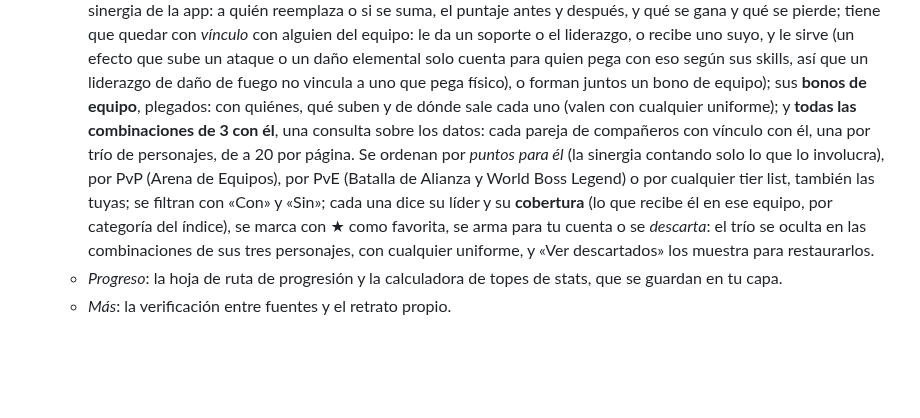
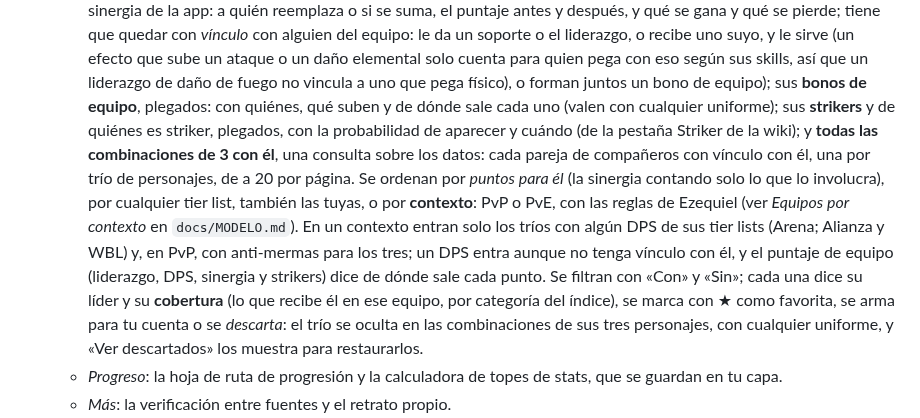
Before and after one commit to wittyar/mff.ar, a Markdown page: README.md, the part around the change. Drawn GitHub-style; blank space fills up the shorter version.

```diff
--- a/README.md
+++ b/README.md
@@ -62,11 +62,15 @@ cómo armarlo, armar equipos y trabajar sobre tier lists. 290 personajes, 598 un
     un ataque o un daño elemental solo cuenta para quien pega con eso según sus skills, así que un
     liderazgo de daño de fuego no vincula a uno que pega físico), o forman juntos un bono de
     equipo); sus **bonos de equipo**, plegados: con quiénes, qué suben y de dónde sale cada uno
-    (valen con cualquier uniforme); y **todas las combinaciones de 3 con él**, una consulta sobre
-    los datos: cada pareja de compañeros con vínculo con él, una por trío de personajes, de a 20 por
-    página. Se ordenan por *puntos para él* (la sinergia contando solo lo que lo involucra), por
-    PvP (Arena de Equipos), por PvE
-    (Batalla de Alianza y World Boss Legend) o por cualquier tier list, también las tuyas; se
+    (valen con cualquier uniforme); sus **strikers** y de quiénes es striker, plegados, con la
+    probabilidad de aparecer y cuándo (de la pestaña Striker de la wiki); y **todas las
+    combinaciones de 3 con él**, una consulta sobre los datos: cada pareja de compañeros con vínculo
+    con él, una por trío de personajes, de a 20 por página. Se ordenan por *puntos para él* (la
+    sinergia contando solo lo que lo involucra), por cualquier tier list, también las tuyas, o por
+    **contexto**: PvP o PvE, con las reglas de Ezequiel (ver *Equipos por contexto* en
+    `docs/MODELO.md`). En un contexto entran solo los tríos con algún DPS de sus tier lists (Arena;
+    Alianza y WBL) y, en PvP, con anti-mermas para los tres; un DPS entra aunque no tenga vínculo con
+    él, y el puntaje de equipo (liderazgo, DPS, sinergia y strikers) dice de dónde sale cada punto. Se
     filtran con «Con» y «Sin»; cada una dice su líder y su **cobertura** (lo que recibe él en
     ese equipo, por categoría del índice), se marca con ★ como favorita, se arma
     para tu cuenta o se *descarta*: el trío se oculta en las combinaciones de sus tres
```
Also changed, not shown: docs/MODELO.md (+43 -0 lines).
